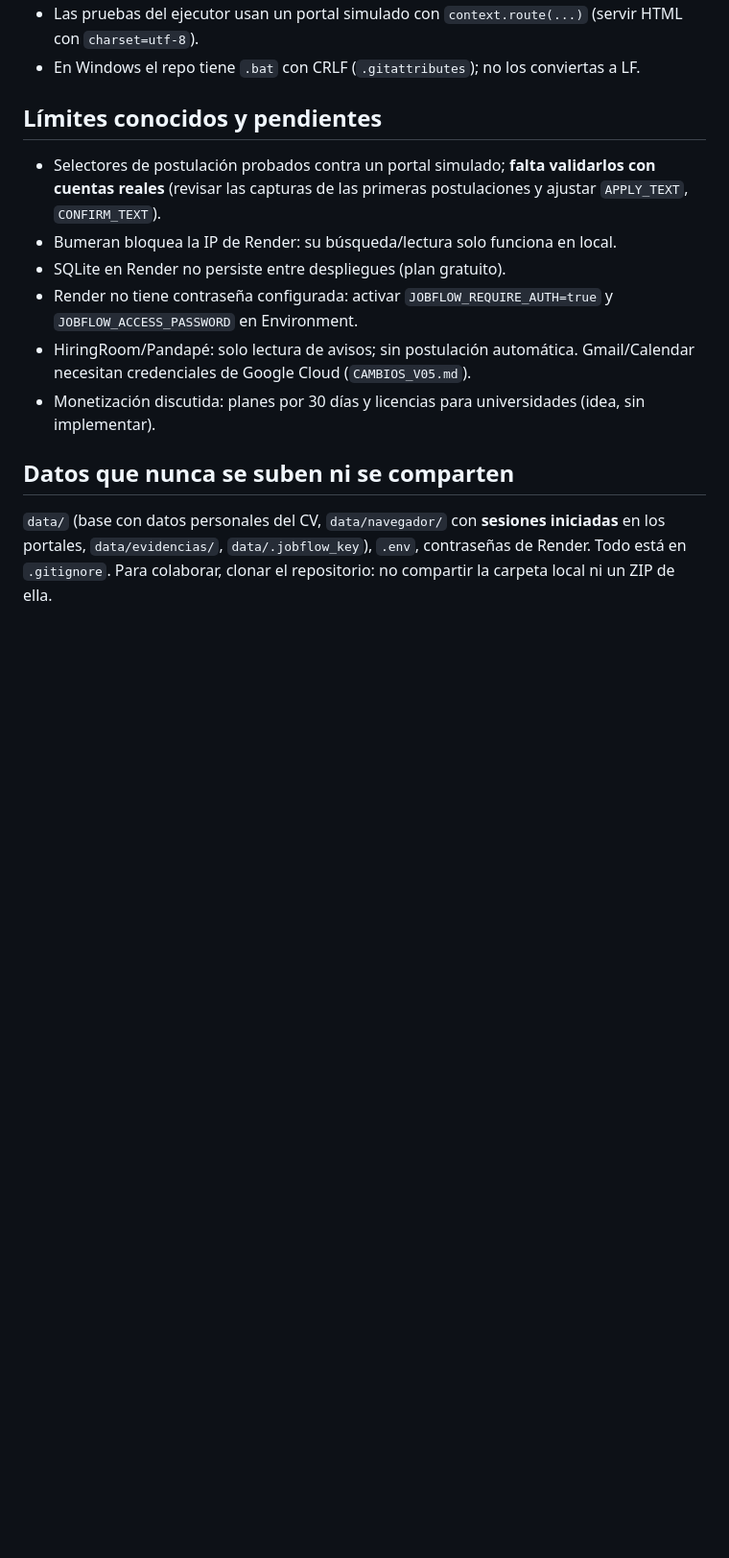
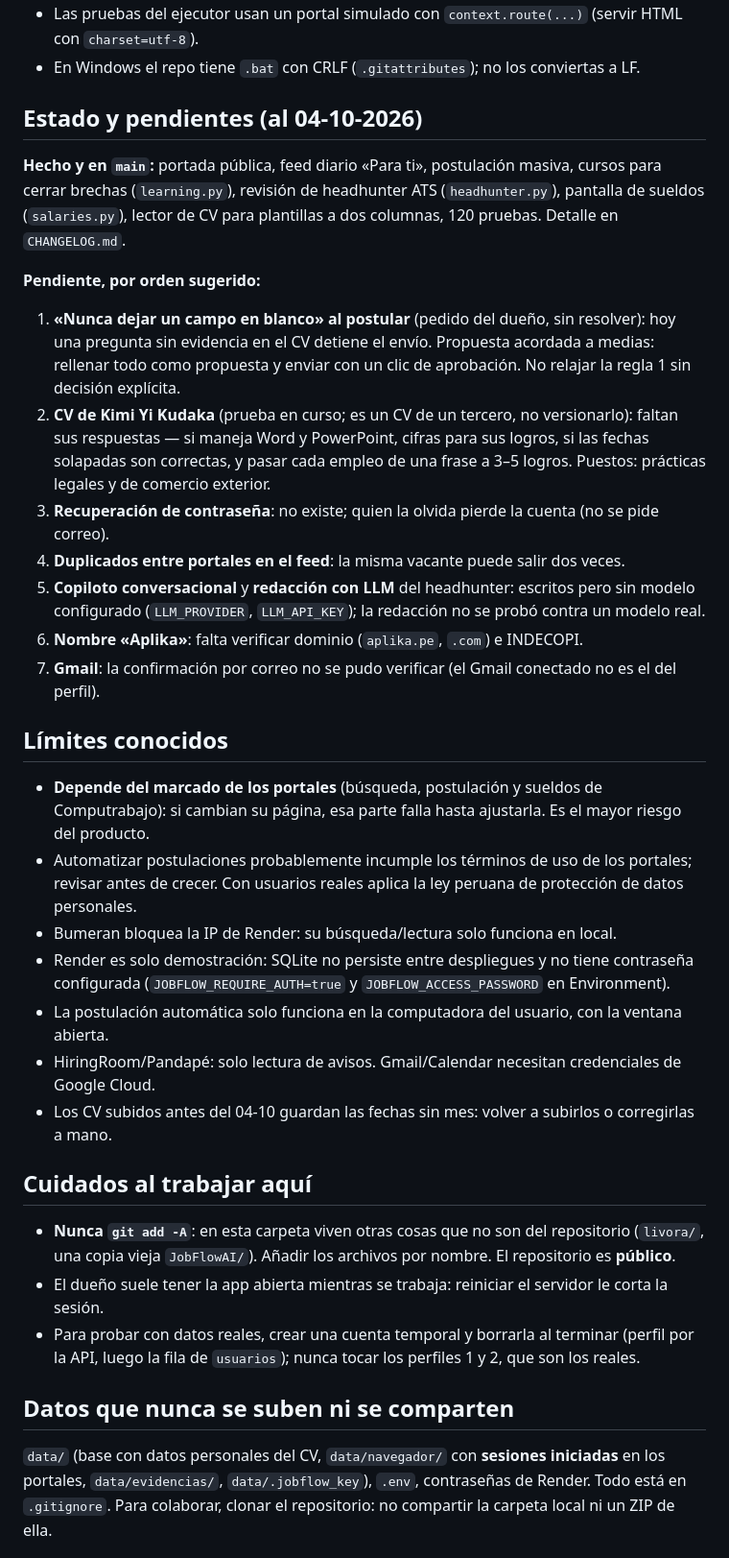
Before and after one commit to gabotas123/jobflow-ai, a Markdown page: CLAUDE.md, the part around the change. Shown at 96% size. GitHub-like rendering; blank space fills up the shorter version.

Commit message:
docs: estado y pendientes al 04-10 para continuar en otra sesion
Co-Authored-By: Claude Opus 5.5 <noreply@anthropic.com>

```diff
--- a/CLAUDE.md
+++ b/CLAUDE.md
@@ -70,14 +70,46 @@ python -m venv .venv
 - Las pruebas del ejecutor usan un portal simulado con `context.route(...)` (servir HTML con `charset=utf-8`).
 - En Windows el repo tiene `.bat` con CRLF (`.gitattributes`); no los conviertas a LF.
 
-## Límites conocidos y pendientes
+## Estado y pendientes (al 04-10-2026)
 
-- Selectores de postulación probados contra un portal simulado; **falta validarlos con cuentas reales** (revisar las capturas de las primeras postulaciones y ajustar `APPLY_TEXT`, `CONFIRM_TEXT`).
+**Hecho y en `main`:** portada pública, feed diario «Para ti», postulación masiva, cursos para cerrar
+brechas (`learning.py`), revisión de headhunter ATS (`headhunter.py`), pantalla de sueldos
+(`salaries.py`), lector de CV para plantillas a dos columnas, 120 pruebas. Detalle en `CHANGELOG.md`.
+
+**Pendiente, por orden sugerido:**
+1. **«Nunca dejar un campo en blanco» al postular** (pedido del dueño, sin resolver): hoy una pregunta
+   sin evidencia en el CV detiene el envío. Propuesta acordada a medias: rellenar todo como propuesta
+   y enviar con un clic de aprobación. No relajar la regla 1 sin decisión explícita.
+2. **CV de Kimi Yi Kudaka** (prueba en curso; es un CV de un tercero, no versionarlo): faltan sus
+   respuestas — si maneja Word y PowerPoint, cifras para sus logros, si las fechas solapadas son
+   correctas, y pasar cada empleo de una frase a 3–5 logros. Puestos: prácticas legales y de comercio exterior.
+3. **Recuperación de contraseña**: no existe; quien la olvida pierde la cuenta (no se pide correo).
+4. **Duplicados entre portales en el feed**: la misma vacante puede salir dos veces.
+5. **Copiloto conversacional** y **redacción con LLM** del headhunter: escritos pero sin modelo
+   configurado (`LLM_PROVIDER`, `LLM_API_KEY`); la redacción no se probó contra un modelo real.
+6. **Nombre «Aplika»**: falta verificar dominio (`aplika.pe`, `.com`) e INDECOPI.
+7. **Gmail**: la confirmación por correo no se pudo verificar (el Gmail conectado no es el del perfil).
+
+## Límites conocidos
+
+- **Depende del marcado de los portales** (búsqueda, postulación y sueldos de Computrabajo): si
+  cambian su página, esa parte falla hasta ajustarla. Es el mayor riesgo del producto.
+- Automatizar postulaciones probablemente incumple los términos de uso de los portales; revisar
+  antes de crecer. Con usuarios reales aplica la ley peruana de protección de datos personales.
 - Bumeran bloquea la IP de Render: su búsqueda/lectura solo funciona en local.
-- SQLite en Render no persiste entre despliegues (plan gratuito).
-- Render no tiene contraseña configurada: activar `JOBFLOW_REQUIRE_AUTH=true` y `JOBFLOW_ACCESS_PASSWORD` en Environment.
-- HiringRoom/Pandapé: solo lectura de avisos; sin postulación automática. Gmail/Calendar necesitan credenciales de Google Cloud (`CAMBIOS_V05.md`).
-- Monetización discutida: planes por 30 días y licencias para universidades (idea, sin implementar).
+- Render es solo demostración: SQLite no persiste entre despliegues y no tiene contraseña
+  configurada (`JOBFLOW_REQUIRE_AUTH=true` y `JOBFLOW_ACCESS_PASSWORD` en Environment).
+- La postulación automática solo funciona en la computadora del usuario, con la ventana abierta.
+- HiringRoom/Pandapé: solo lectura de avisos. Gmail/Calendar necesitan credenciales de Google Cloud.
+- Los CV subidos antes del 04-10 guardan las fechas sin mes: volver a subirlos o corregirlas a mano.
+
+## Cuidados al trabajar aquí
+
+- **Nunca `git add -A`**: en esta carpeta viven otras cosas que no son del repositorio (`livora/`,
+  una copia vieja `JobFlowAI/`). Añadir los archivos por nombre. El repositorio es **público**.
+- El dueño suele tener la app abierta mientras se trabaja: reiniciar el servidor le corta la sesión.
+- Para probar con datos reales, crear una cuenta temporal y borrarla al terminar (perfil por la
+  API, luego la fila de `usuarios`); nunca tocar los perfiles 1 y 2, que son los reales.
 
 ## Datos que nunca se suben ni se comparten
 
```
